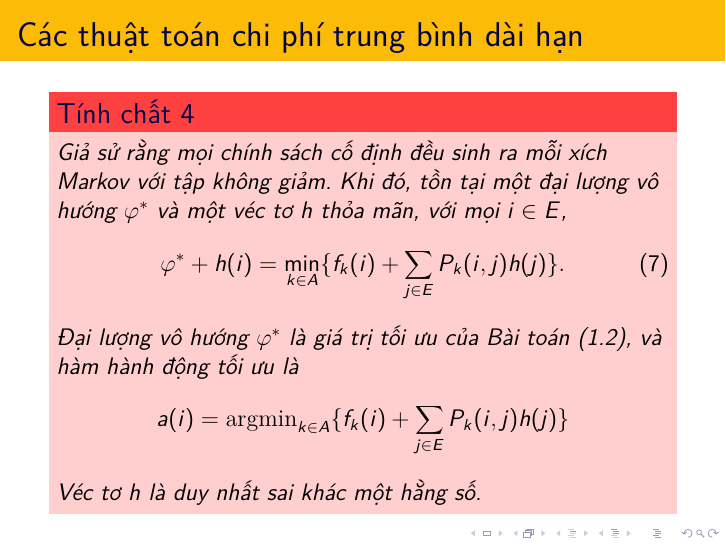
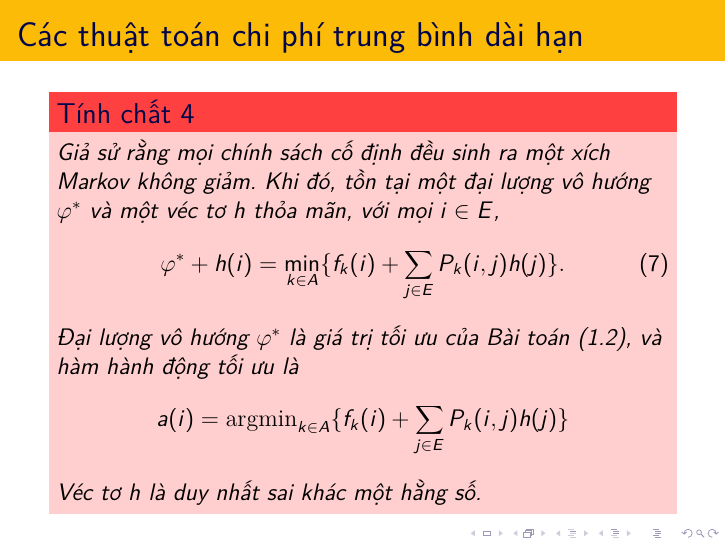
Before and after one commit to ngohieu12/NgauNhien, LaTeX slides (Trinh chieu/document.tex): page 19 of 28. Compiled offline with pdfLaTeX.

Commit message:
Add files via upload

```diff
--- a/Trinh chieu/document.tex
+++ b/Trinh chieu/document.tex
@@ -274,7 +274,7 @@
 \begin{frame}
 	\frametitle{Các thuật toán chi phí trung bình dài hạn}
 \begin{alertblock}{Tính chất 4}
-	 \textit{Giả sử rằng mọi chính sách cố định đều sinh ra mỗi xích Markov với tập không giảm. Khi đó, tồn tại một đại lượng vô hướng $\varphi^*$ và một véc tơ $h$ thỏa mãn, với mọi $i \in E$,
+	 \textit{Giả sử rằng mọi chính sách cố định đều sinh ra một xích Markov không giảm. Khi đó, tồn tại một đại lượng vô hướng $\varphi^*$ và một véc tơ $h$ thỏa mãn, với mọi $i \in E$,
 		\begin{align}
 		\varphi^*+h(i)=\underset{k \in A}{\min}\{f_k(i)+\sum_{j \in E}P_k(i,j)h(j)\}.
 		\end{align}
```
Also changed, not shown: Trinh chieu/document.pdf, Trinh chieu/document.tex (6 more changed lines).
